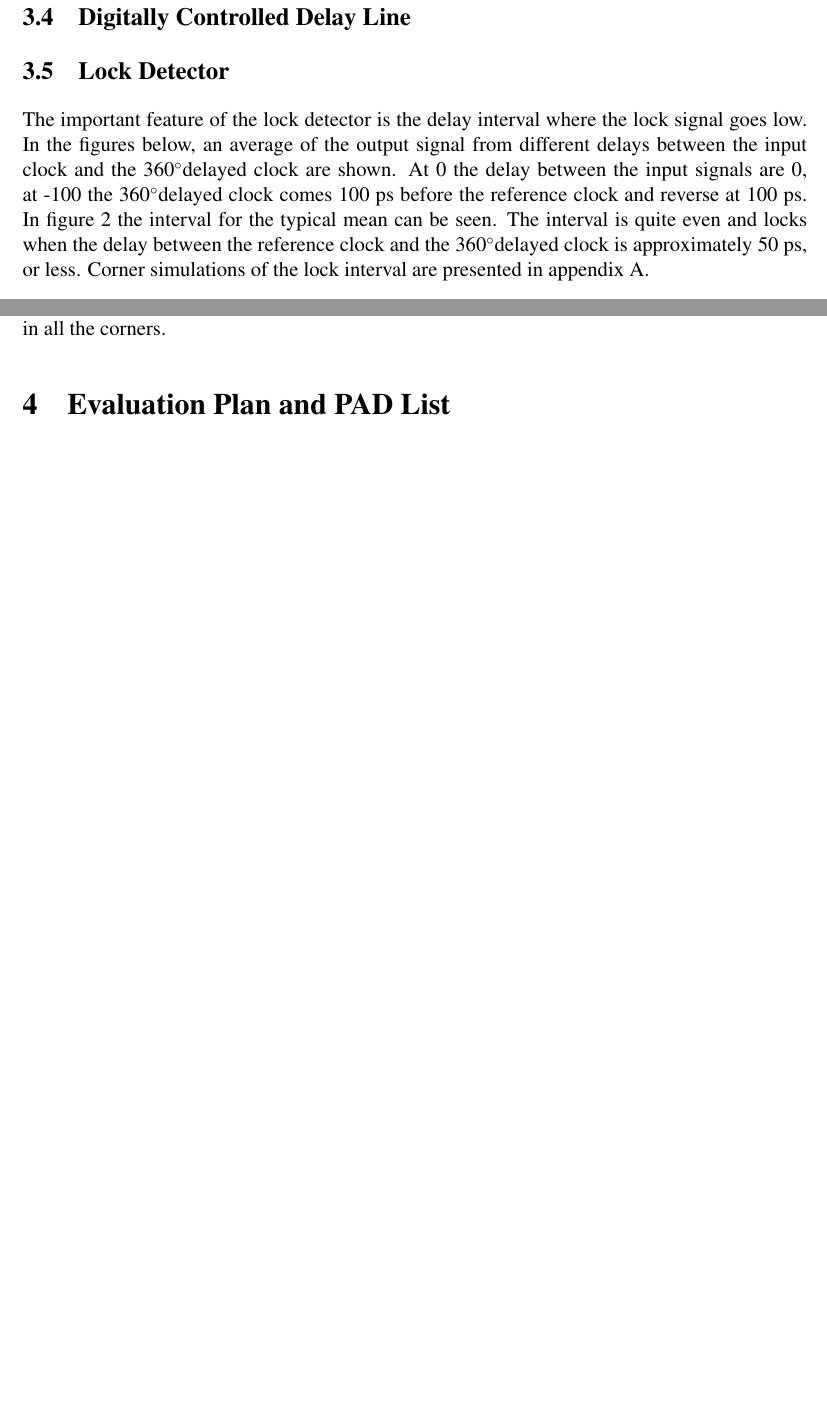
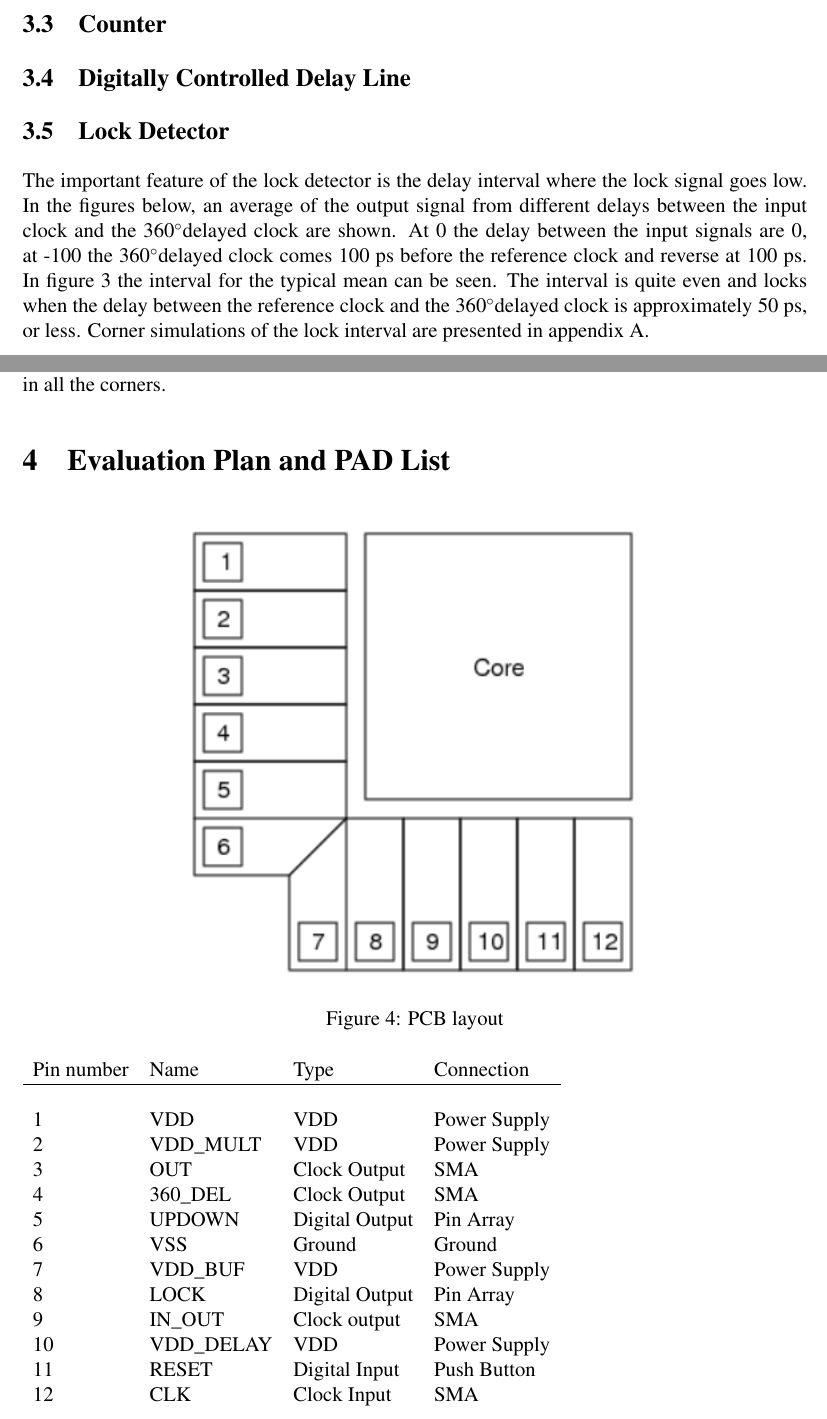
Before and after one commit to Grulfen/tsek06, a LaTeX document (Dokumentation/Layout/layout.tex): two parts of pages 9 and 10 of 19 before the commit and two parts of pages 9 and 11 of 21 after it, joined at a grey line, cut at the place of the change, the shorter picture padded with empty space. Compiled offline with pdfLaTeX.

Commit message:
PCB written, please double check it!

```diff
--- a/Dokumentation/Layout/layout.tex
+++ b/Dokumentation/Layout/layout.tex
@@ -238,6 +248,29 @@ multiplication of four can be reached in all the corners.
 % Vilken sorts PAD vart?
 % Meningen med alla pinnar
 % Sketch hur kontakterna ska kopplas till omvärlden
+\begin{figure} [h]
+\centering
+\includegraphics[width=0.6\textwidth]{../Bilder/Layout/PCB.png}
+\caption{PCB layout}
+\label{fig:PCB}
+\end{figure}
+
+\begin{tabular}{l  l  l  l}
+Pin number & Name & Type & Connection\\ \hline \\
+1 & VDD			& VDD				& Power Supply	\\
+2 & VDD\_MULT	& VDD				& Power Supply	\\
+3 & OUT			& Clock Output		& SMA			\\
+4 & 360\_DEL	& Clock Output		& SMA			\\
+5 & UPDOWN		& Digital Output	& Pin Array		\\
+6 & VSS			& Ground			& Ground		\\
+7 & VDD\_BUF	& VDD				& Power Supply	\\
+8 & LOCK		& Digital Output	& Pin Array		\\
+9 & IN\_OUT		& Clock output		& SMA			\\
+10 & VDD\_DELAY	& VDD				& Power Supply	\\
+11 & RESET		& Digital Input		& Push Button	\\
+12 & CLK		& Clock Input		& SMA
+\end{tabular}
+
 
 \section{Risks}
 % Vad kan gå fel
```
Also changed, not shown: Dokumentation/Bilder/Layout/PCB.png (added), Dokumentation/Bilder/Layout/simulation_system.png (added), Dokumentation/Layout/layout.tex (28 more changed lines).
